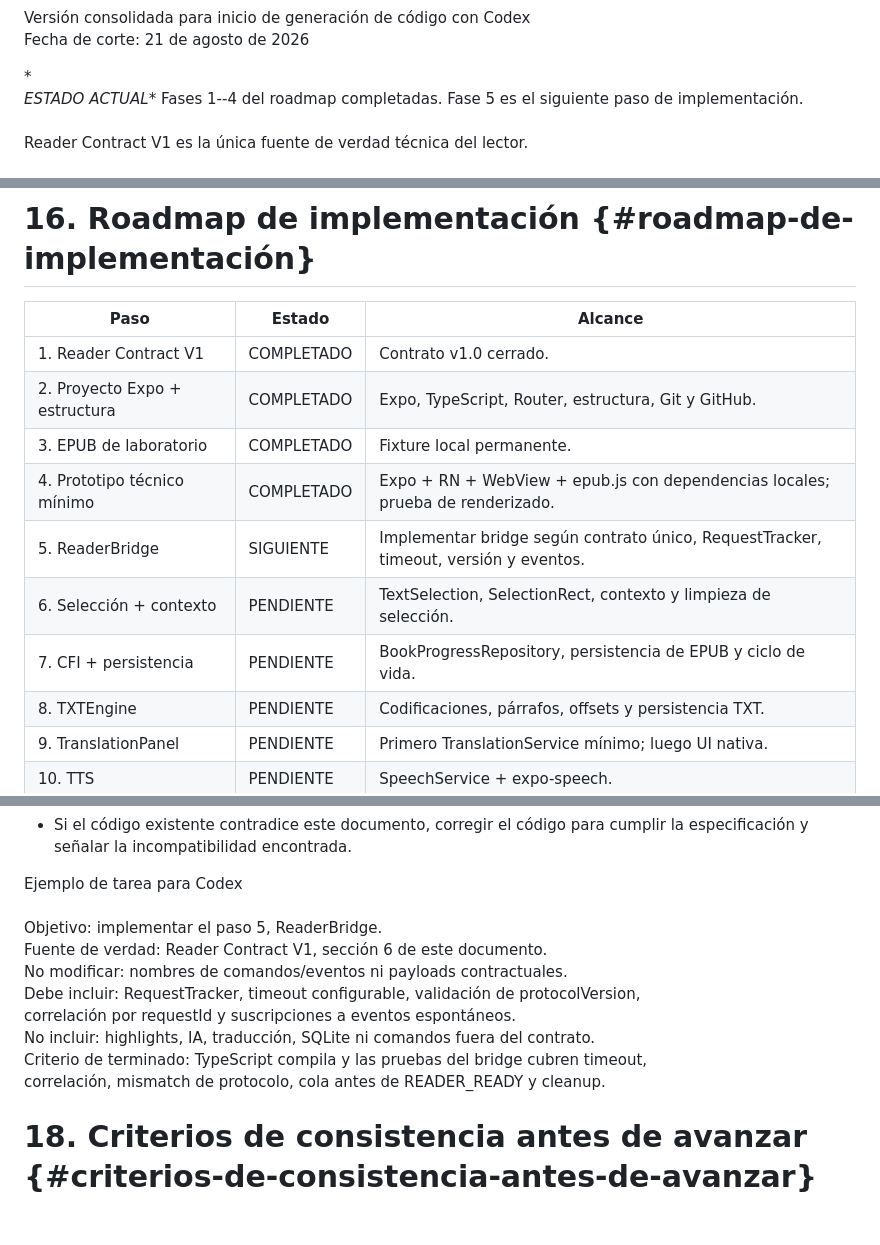
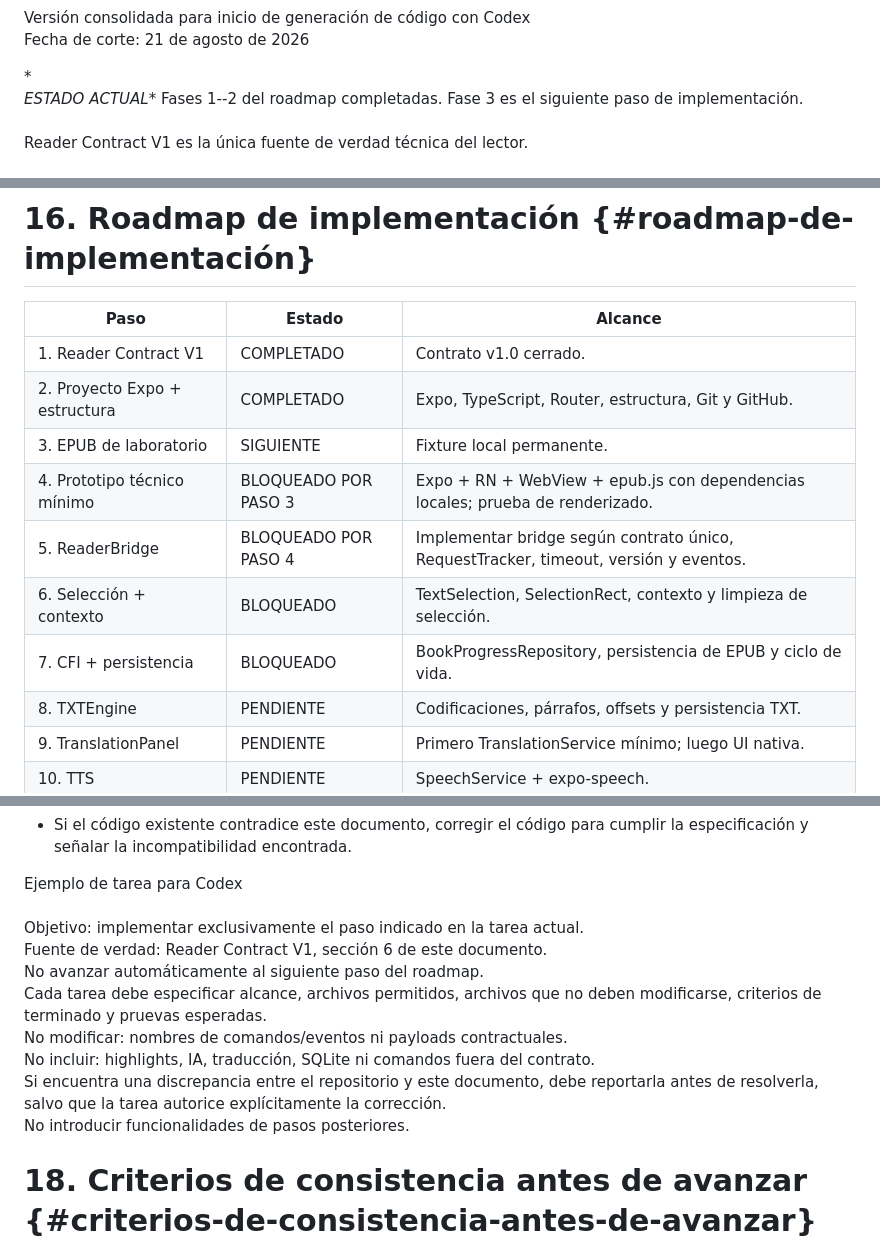
Before and after one commit to acazaresg2/lectorium, a Markdown page: PROJECT_SPEC.md, 3 parts joined by grey strips. Drawn GitHub-style; blank space fills up the shorter version.

Commit message:
Modificacion a PROJECT_SPEC.md en estado actual (paso 3), roadmap, y estrategia de tareas para Codex. Nuevo archivo: instruciones para tarea a epub laboratiorio

```diff
--- a/PROJECT_SPEC.md
+++ b/PROJECT_SPEC.md
@@ -7,7 +7,7 @@ Fecha de corte: 21 de agosto de 2026
 
 **\
 ESTADO ACTUAL\**
-Fases 1--4 del roadmap completadas. Fase 5 es el siguiente paso de implementación.\
+Fases 1--2 del roadmap completadas. Fase 3 es el siguiente paso de implementación.\
 \
 Reader Contract V1 es la única fuente de verdad técnica del lector.
 
@@ -508,11 +508,11 @@ Debe empaquetarse como EPUB válido con mimetype sin compresión. Antes de consi
 |----|----|----|
 | 1\. Reader Contract V1 | COMPLETADO | Contrato v1.0 cerrado. |
 | 2\. Proyecto Expo + estructura | COMPLETADO | Expo, TypeScript, Router, estructura, Git y GitHub. |
-| 3\. EPUB de laboratorio | COMPLETADO | Fixture local permanente. |
-| 4\. Prototipo técnico mínimo | COMPLETADO | Expo + RN + WebView + epub.js con dependencias locales; prueba de renderizado. |
-| 5\. ReaderBridge | SIGUIENTE | Implementar bridge según contrato único, RequestTracker, timeout, versión y eventos. |
-| 6\. Selección + contexto | PENDIENTE | TextSelection, SelectionRect, contexto y limpieza de selección. |
-| 7\. CFI + persistencia | PENDIENTE | BookProgressRepository, persistencia de EPUB y ciclo de vida. |
+| 3\. EPUB de laboratorio | SIGUIENTE | Fixture local permanente. |
+| 4\. Prototipo técnico mínimo | BLOQUEADO POR PASO 3 | Expo + RN + WebView + epub.js con dependencias locales; prueba de renderizado. |
+| 5\. ReaderBridge | BLOQUEADO POR PASO 4 | Implementar bridge según contrato único, RequestTracker, timeout, versión y eventos. |
+| 6\. Selección + contexto | BLOQUEADO | TextSelection, SelectionRect, contexto y limpieza de selección. |
+| 7\. CFI + persistencia | BLOQUEADO | BookProgressRepository, persistencia de EPUB y ciclo de vida. |
 | 8\. TXTEngine | PENDIENTE | Codificaciones, párrafos, offsets y persistencia TXT. |
 | 9\. TranslationPanel | PENDIENTE | Primero TranslationService mínimo; luego UI nativa. |
 | 10\. TTS | PENDIENTE | SpeechService + expo-speech. |
@@ -538,14 +538,14 @@ Codex debe trabajar por tareas pequeñas, verificables y alineadas al contrato.
 
 Ejemplo de tarea para Codex\
 \
-Objetivo: implementar el paso 5, ReaderBridge.\
+Objetivo: implementar exclusivamente el paso indicado en la tarea actual.\
 Fuente de verdad: Reader Contract V1, sección 6 de este documento.\
+No avanzar automáticamente al siguiente paso del roadmap.\
+Cada tarea debe especificar alcance, archivos permitidos, archivos que no deben modificarse, criterios de terminado y pruevas esperadas.\
 No modificar: nombres de comandos/eventos ni payloads contractuales.\
-Debe incluir: RequestTracker, timeout configurable, validación de protocolVersion,\
-correlación por requestId y suscripciones a eventos espontáneos.\
 No incluir: highlights, IA, traducción, SQLite ni comandos fuera del contrato.\
-Criterio de terminado: TypeScript compila y las pruebas del bridge cubren timeout,\
-correlación, mismatch de protocolo, cola antes de READER_READY y cleanup.
+Si encuentra una discrepancia entre el repositorio y este documento, debe reportarla antes de resolverla, salvo que la tarea autorice explícitamente la corrección.\
+No introducir funcionalidades de pasos posteriores.
 
 # 18. Criterios de consistencia antes de avanzar {#criterios-de-consistencia-antes-de-avanzar}
 
```
Also changed, not shown: docs/tarea-a-epub-laboratorio.md (added, +50 -0 lines).
